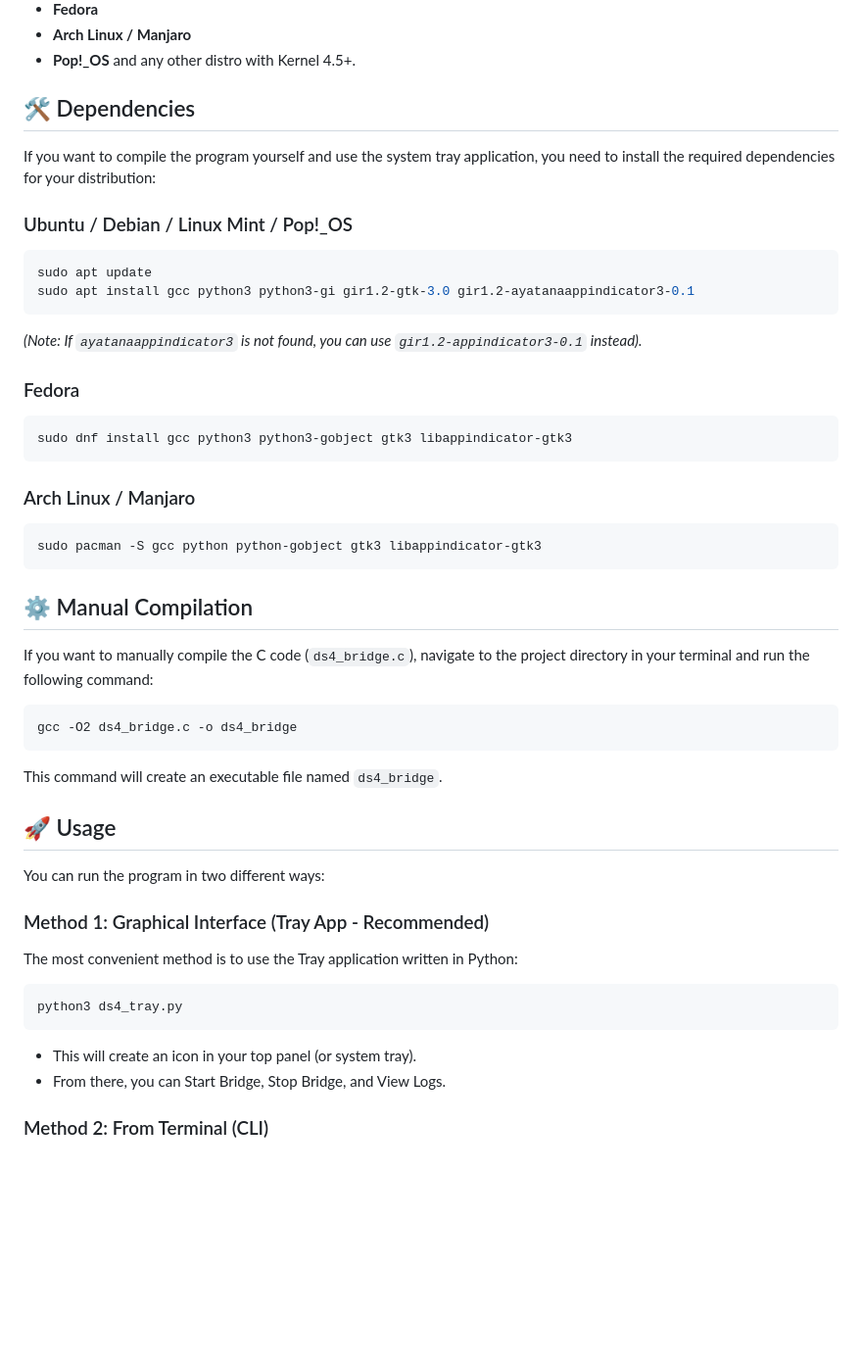
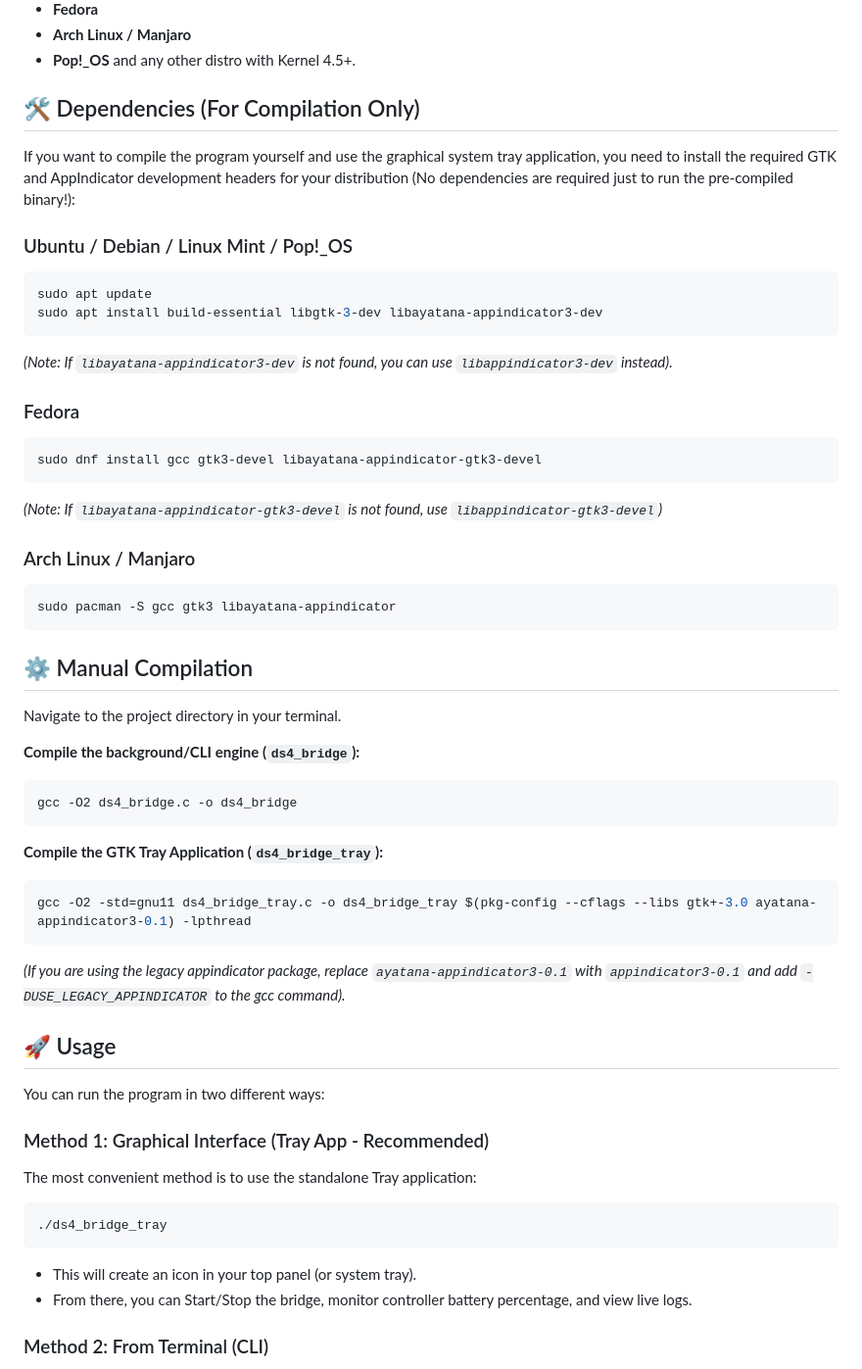
Before and after one commit to engineer948/ds4-bridge-linux, a Markdown page: README.md, the part around one of its changes. Shown at 98% size. Drawn GitHub-style; blank space fills up the shorter version.

````diff
--- a/README.md
+++ b/README.md
@@ -41,48 +44,54 @@ This program requires `uinput` v5+ (Linux Kernel 4.5 and newer). It works flawle
 * **Arch Linux / Manjaro**
 * **Pop!_OS** and any other distro with Kernel 4.5+.
 
-## 🛠 Dependencies
+## 🛠 Dependencies (For Compilation Only)
 
-If you want to compile the program yourself and use the system tray application, you need to install the required dependencies for your distribution:
+If you want to compile the program yourself and use the graphical system tray application, you need to install the required GTK and AppIndicator development headers for your distribution (No dependencies are required just to run the pre-compiled binary!):
 
 ### Ubuntu / Debian / Linux Mint / Pop!_OS
 ```bash
 sudo apt update
-sudo apt install gcc python3 python3-gi gir1.2-gtk-3.0 gir1.2-ayatanaappindicator3-0.1
+sudo apt install build-essential libgtk-3-dev libayatana-appindicator3-dev
 ```
-*(Note: If `ayatanaappindicator3` is not found, you can use `gir1.2-appindicator3-0.1` instead).*
+*(Note: If `libayatana-appindicator3-dev` is not found, you can use `libappindicator3-dev` instead).*
 
 ### Fedora
 ```bash
-sudo dnf install gcc python3 python3-gobject gtk3 libappindicator-gtk3
+sudo dnf install gcc gtk3-devel libayatana-appindicator-gtk3-devel
 ```
+*(Note: If `libayatana-appindicator-gtk3-devel` is not found, use `libappindicator-gtk3-devel`)*
 
 ### Arch Linux / Manjaro
 ```bash
-sudo pacman -S gcc python python-gobject gtk3 libappindicator-gtk3
+sudo pacman -S gcc gtk3 libayatana-appindicator
 ```
 
 ## ⚙️ Manual Compilation
 
-If you want to manually compile the C code (`ds4_bridge.c`), navigate to the project directory in your terminal and run the following command:
+Navigate to the project directory in your terminal.
 
+**Compile the background/CLI engine (`ds4_bridge`):**
 ```bash
 gcc -O2 ds4_bridge.c -o ds4_bridge
 ```
 
-This command will create an executable file named `ds4_bridge`.
+**Compile the GTK Tray Application (`ds4_bridge_tray`):**
+```bash
+gcc -O2 -std=gnu11 ds4_bridge_tray.c -o ds4_bridge_tray $(pkg-config --cflags --libs gtk+-3.0 ayatana-appindicator3-0.1) -lpthread
+```
+*(If you are using the legacy appindicator package, replace `ayatana-appindicator3-0.1` with `appindicator3-0.1` and add `-DUSE_LEGACY_APPINDICATOR` to the gcc command).*
 
 ## 🚀 Usage
 
 You can run the program in two different ways:
 
 ### Method 1: Graphical Interface (Tray App - Recommended)
-The most convenient method is to use the Tray application written in Python:
+The most convenient method is to use the standalone Tray application:
 ```bash
-python3 ds4_tray.py
+./ds4_bridge_tray
 ```
 * This will create an icon in your top panel (or system tray).
-* From there, you can Start Bridge, Stop Bridge, and View Logs.
+* From there, you can Start/Stop the bridge, monitor controller battery percentage, and view live logs.
 
 ### Method 2: From Terminal (CLI)
 To run it directly from the terminal (note: sometimes `root` (sudo) permissions may be required or `udev` rules must be added so `/dev/uinput` can be accessed):
````
Also changed, not shown: other parts of README.md (+17 -15 lines).
